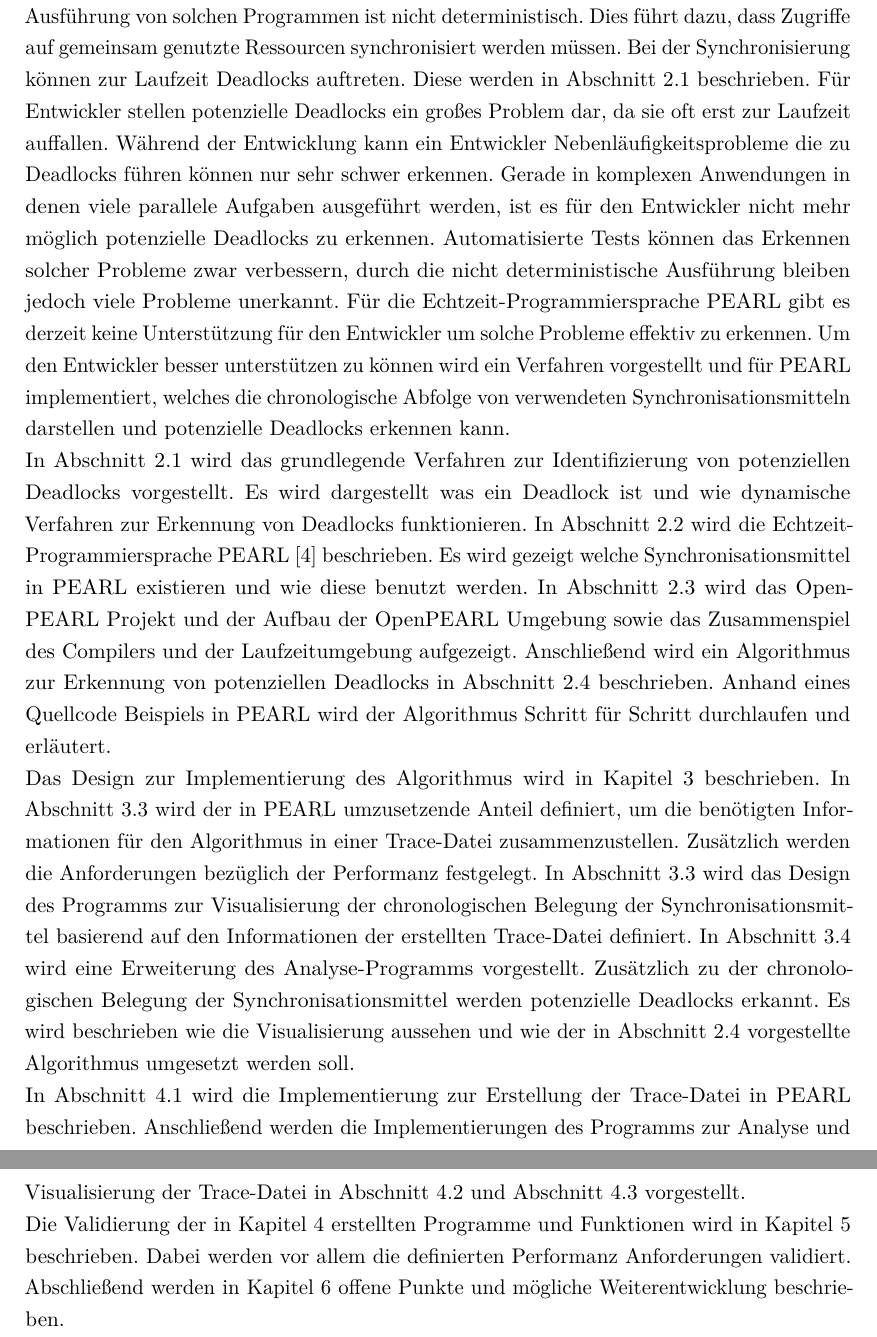
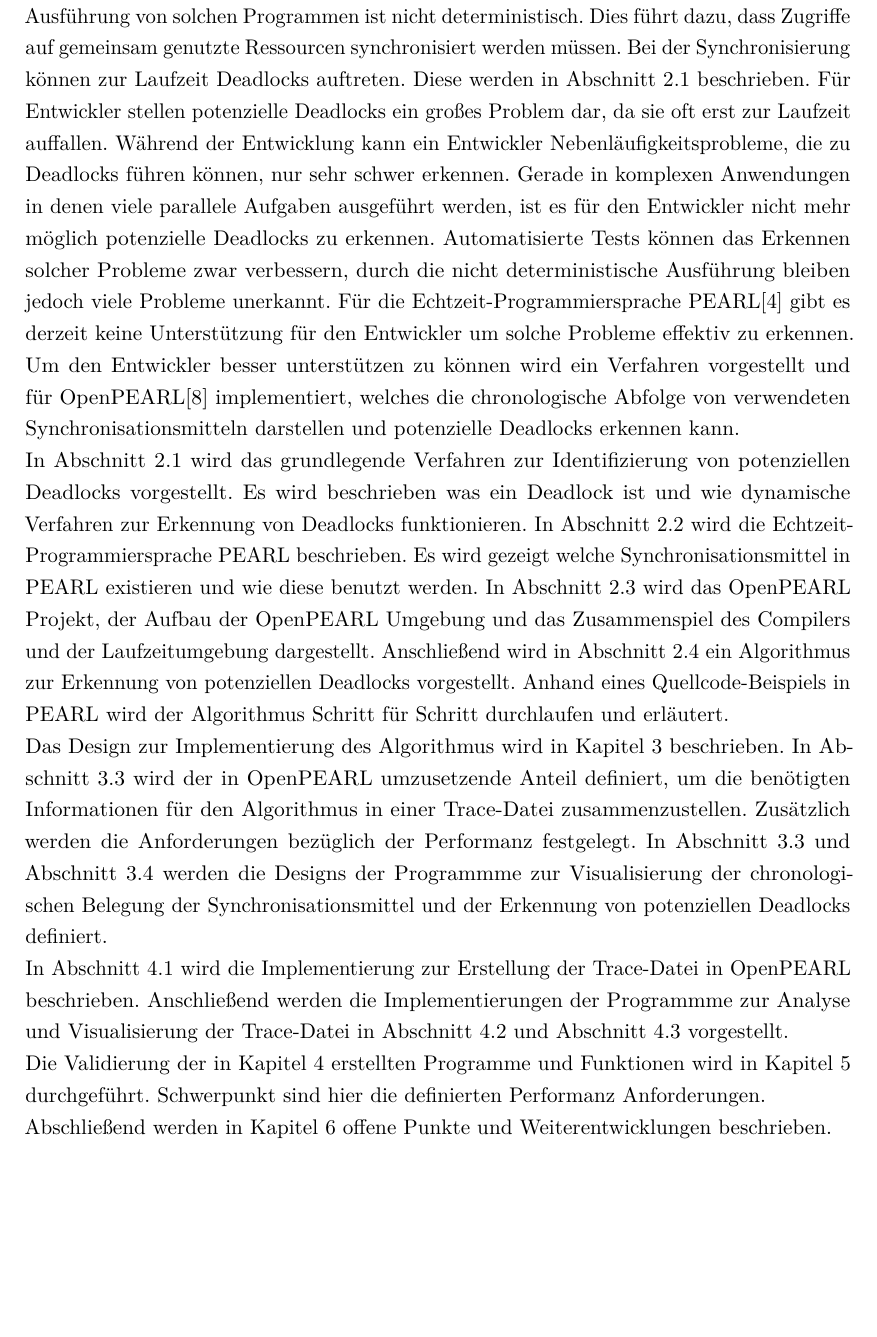
Before and after one commit to AlteGurke/Bachelorarbeit, a LaTeX thesis (MainFile.tex, which reads Motivation.tex): two parts of pages 8 and 9 of 38 before the commit and part of page 8 of 37 after it, the two joined at a grey line, cut so that both start at the same text, the shorter picture padded with empty space. Compiled offline with pdfLaTeX.

Commit message:
Reviewed motivation.

```diff
--- a/Motivation.tex
+++ b/Motivation.tex
@@ -5,55 +5,49 @@ werden müssen. Bei der Synchronisierung können zur Laufzeit Deadlocks auftrete
 Diese werden in \cref{section:Deadlockerkennung allgemein} beschrieben. Für
 Entwickler stellen potenzielle Deadlocks ein großes Problem dar, da sie oft erst
 zur Laufzeit auffallen. Während der Entwicklung kann ein Entwickler
-Nebenläufigkeitsprobleme die zu Deadlocks führen können nur sehr schwer
+Nebenläufigkeitsprobleme, die zu Deadlocks führen können, nur sehr schwer
 erkennen. Gerade in komplexen Anwendungen in denen viele parallele Aufgaben
 ausgeführt werden, ist es für den Entwickler nicht mehr möglich potenzielle
 Deadlocks zu erkennen. Automatisierte Tests können das Erkennen solcher Probleme
 zwar verbessern, durch die nicht deterministische Ausführung bleiben jedoch
-viele Probleme unerkannt. Für die Echtzeit-Programmiersprache PEARL gibt es
-derzeit keine Unterstützung für den Entwickler um solche Probleme effektiv zu
-erkennen. Um den Entwickler besser unterstützen zu können wird ein Verfahren
-vorgestellt und für PEARL implementiert, welches die chronologische Abfolge von
-verwendeten Synchronisationsmitteln darstellen und potenzielle Deadlocks
-erkennen kann.
+viele Probleme unerkannt. Für die Echtzeit-Programmiersprache
+PEARL\autocite{PEARL} gibt es derzeit keine Unterstützung für den Entwickler um
+solche Probleme effektiv zu erkennen. Um den Entwickler besser unterstützen zu
+können wird ein Verfahren vorgestellt und für OpenPEARL\autocite{OpenPEARL}
+implementiert, welches die chronologische Abfolge von verwendeten
+Synchronisationsmitteln darstellen und potenzielle Deadlocks erkennen kann.
 
 In \cref{section:Deadlockerkennung allgemein} wird das grundlegende Verfahren
-zur Identifizierung von potenziellen Deadlocks vorgestellt. Es wird dargestellt
+zur Identifizierung von potenziellen Deadlocks vorgestellt. Es wird beschrieben
 was ein Deadlock ist und wie dynamische Verfahren zur Erkennung von Deadlocks
 funktionieren. In \cref{section:PEARL} wird die Echtzeit-Programmiersprache
-PEARL \autocite{PEARL} beschrieben. Es wird gezeigt welche
-Synchronisationsmittel in PEARL existieren und wie diese benutzt werden. In
-\cref{section:OpenPEARL} wird das OpenPEARL Projekt und der Aufbau der OpenPEARL
-Umgebung sowie das Zusammenspiel des Compilers und der Laufzeitumgebung
-aufgezeigt. Anschließend wird ein Algorithmus zur Erkennung von potenziellen
-Deadlocks in \cref{section:MagicLock} beschrieben. Anhand eines Quellcode
-Beispiels in PEARL wird der Algorithmus Schritt für Schritt durchlaufen und
-erläutert.
+PEARL beschrieben. Es wird gezeigt welche Synchronisationsmittel in PEARL
+existieren und wie diese benutzt werden. In \cref{section:OpenPEARL} wird das
+OpenPEARL Projekt, der Aufbau der OpenPEARL Umgebung und das Zusammenspiel des
+Compilers und der Laufzeitumgebung dargestellt. Anschließend wird in
+\cref{section:MagicLock} ein Algorithmus zur Erkennung von potenziellen
+Deadlocks vorgestellt. Anhand eines Quellcode-Beispiels in PEARL wird der
+Algorithmus Schritt für Schritt durchlaufen und erläutert.
 
 Das Design zur Implementierung des Algorithmus wird in \cref{chapter:Design}
-beschrieben. In \cref{section:Analysieren der Trace-Datei} wird der in PEARL
+beschrieben. In \cref{section:Analysieren der Trace-Datei} wird der in OpenPEARL
 umzusetzende Anteil definiert, um die benötigten Informationen für den
 Algorithmus in einer Trace-Datei zusammenzustellen. Zusätzlich werden die
 Anforderungen bezüglich der Performanz festgelegt. In \cref{section:Analysieren
-der Trace-Datei} wird das Design des Programms zur Visualisierung der
-chronologischen Belegung der Synchronisationsmittel basierend auf den
-Informationen der erstellten Trace-Datei definiert. In
-\cref{section:Erweiterung: Potenzielle Deadlocks} wird eine Erweiterung des
-Analyse-Programms vorgestellt. Zusätzlich zu der chronologischen Belegung der
-Synchronisationsmittel werden potenzielle Deadlocks erkannt. Es wird beschrieben
-wie die Visualisierung aussehen und wie der in \cref{section:MagicLock}
-vorgestellte Algorithmus umgesetzt werden soll.
+der Trace-Datei} und \cref{section:Erweiterung: Potenzielle Deadlocks} werden
+die Designs der Programmme zur Visualisierung der chronologischen Belegung der
+Synchronisationsmittel und der Erkennung von potenziellen Deadlocks definiert.
 
 In \cref{section:Implementierung:Trace Funktion} wird die Implementierung zur
-Erstellung der Trace-Datei in PEARL beschrieben. Anschließend werden die
-Implementierungen des Programms zur Analyse und Visualisierung der Trace-Datei
+Erstellung der Trace-Datei in OpenPEARL beschrieben. Anschließend werden die
+Implementierungen der Programmme zur Analyse und Visualisierung der Trace-Datei
 in \cref{section:Implementierung:Analyse Programm} und
 \cref{section:Implementierung:Visualisierung von potenziellen Deadlocks}
 vorgestellt.
 
 Die Validierung der in \cref{chapter:Implementierung} erstellten Programme und
-Funktionen wird in \cref{chapter:Validierung} beschrieben. Dabei werden vor
-allem die definierten Performanz Anforderungen validiert.
+Funktionen wird in \cref{chapter:Validierung} durchgeführt. Schwerpunkt sind
+hier die definierten Performanz Anforderungen.
 
-Abschließend werden in \cref{chapter:Ausblick} offene Punkte und mögliche
-Weiterentwicklung beschrieben.
+Abschließend werden in \cref{chapter:Ausblick} offene Punkte und
+Weiterentwicklungen beschrieben.
```
